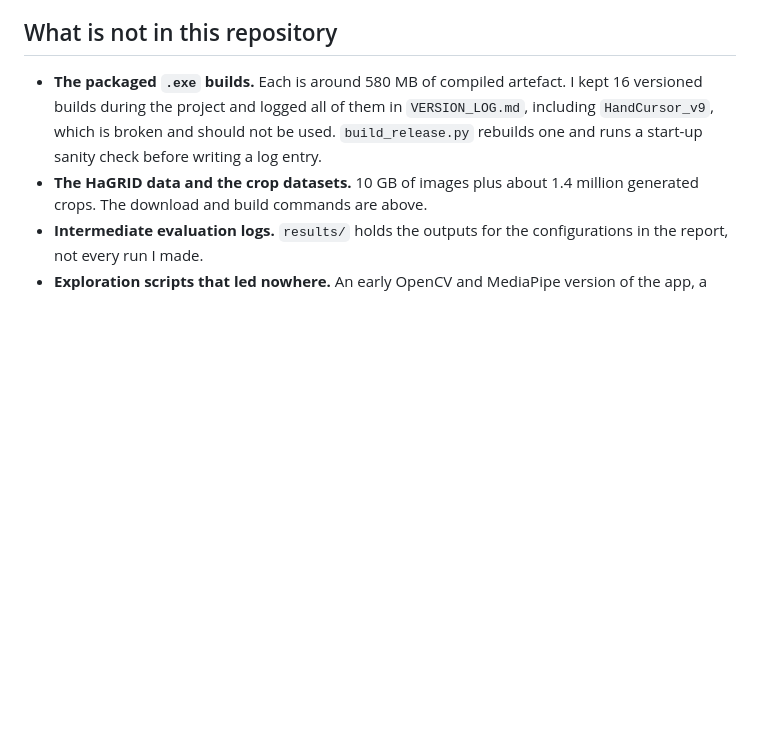
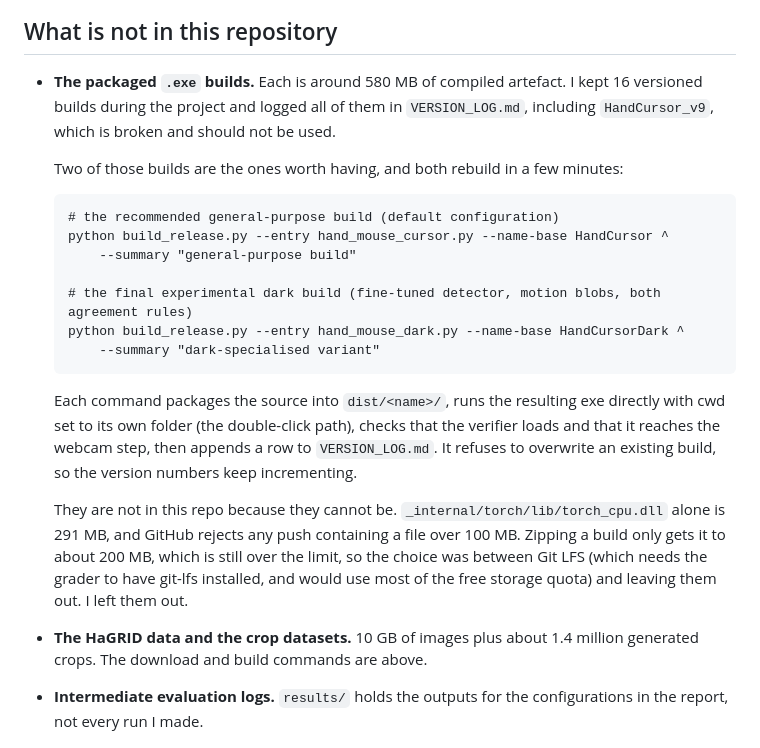
Before and after one commit to Filkspline/AI339ProjectRepo, a Markdown page: README.md, the part around the change. Rendered like a GitHub page; blank space fills up the shorter version.

Commit message:
Document how to rebuild the two builds that matter
The packaged builds are excluded because _internal/torch/lib/torch_cpu.dll is 291 MB
and GitHub rejects files over 100 MB, and zipping only gets a build to about 200 MB.
The README now gives the exact build_release.py commands for the general-purpose build
(HandCursor) and the dark variant (HandCursorDark), and says why the binaries are not
in the tree.

````diff
--- a/README.md
+++ b/README.md
@@ -361,8 +361,30 @@ matches after each step.
 
 - **The packaged `.exe` builds.** Each is around 580 MB of compiled artefact. I kept 16
   versioned builds during the project and logged all of them in `VERSION_LOG.md`,
-  including `HandCursor_v9`, which is broken and should not be used. `build_release.py`
-  rebuilds one and runs a start-up sanity check before writing a log entry.
+  including `HandCursor_v9`, which is broken and should not be used.
+
+  Two of those builds are the ones worth having, and both rebuild in a few minutes:
+
+  ```
+  # the recommended general-purpose build (default configuration)
+  python build_release.py --entry hand_mouse_cursor.py --name-base HandCursor ^
+      --summary "general-purpose build"
+
+  # the final experimental dark build (fine-tuned detector, motion blobs, both agreement rules)
+  python build_release.py --entry hand_mouse_dark.py --name-base HandCursorDark ^
+      --summary "dark-specialised variant"
+  ```
+
+  Each command packages the source into `dist/<name>/`, runs the resulting exe directly
+  with cwd set to its own folder (the double-click path), checks that the verifier loads
+  and that it reaches the webcam step, then appends a row to `VERSION_LOG.md`. It refuses
+  to overwrite an existing build, so the version numbers keep incrementing.
+
+  They are not in this repo because they cannot be. `_internal/torch/lib/torch_cpu.dll`
+  alone is 291 MB, and GitHub rejects any push containing a file over 100 MB. Zipping a
+  build only gets it to about 200 MB, which is still over the limit, so the choice was
+  between Git LFS (which needs the grader to have git-lfs installed, and would use most
+  of the free storage quota) and leaving them out. I left them out.
 - **The HaGRID data and the crop datasets.** 10 GB of images plus about 1.4 million
   generated crops. The download and build commands are above.
 - **Intermediate evaluation logs.** `results/` holds the outputs for the configurations
````
